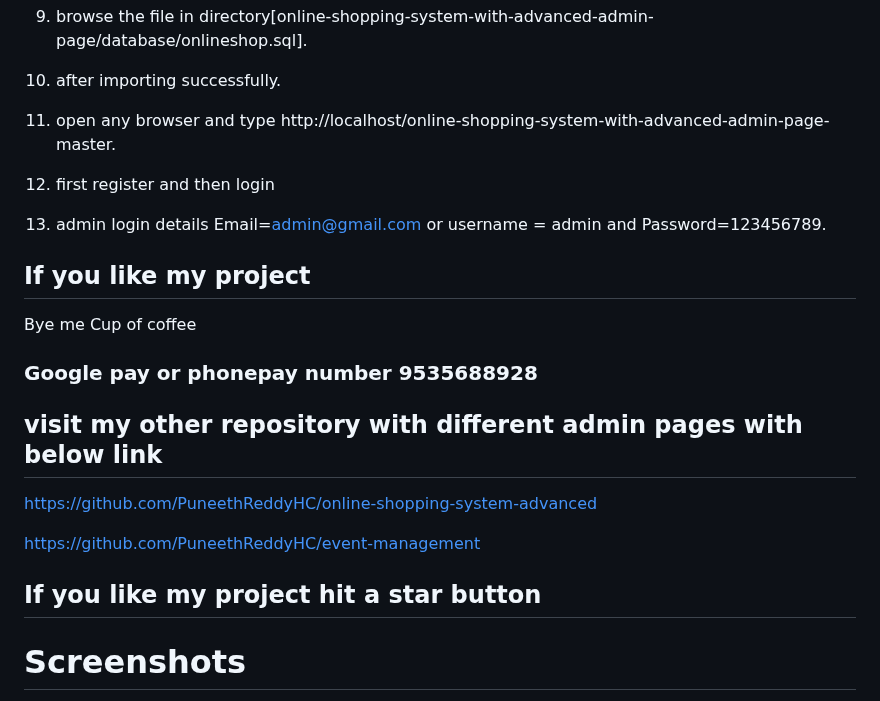
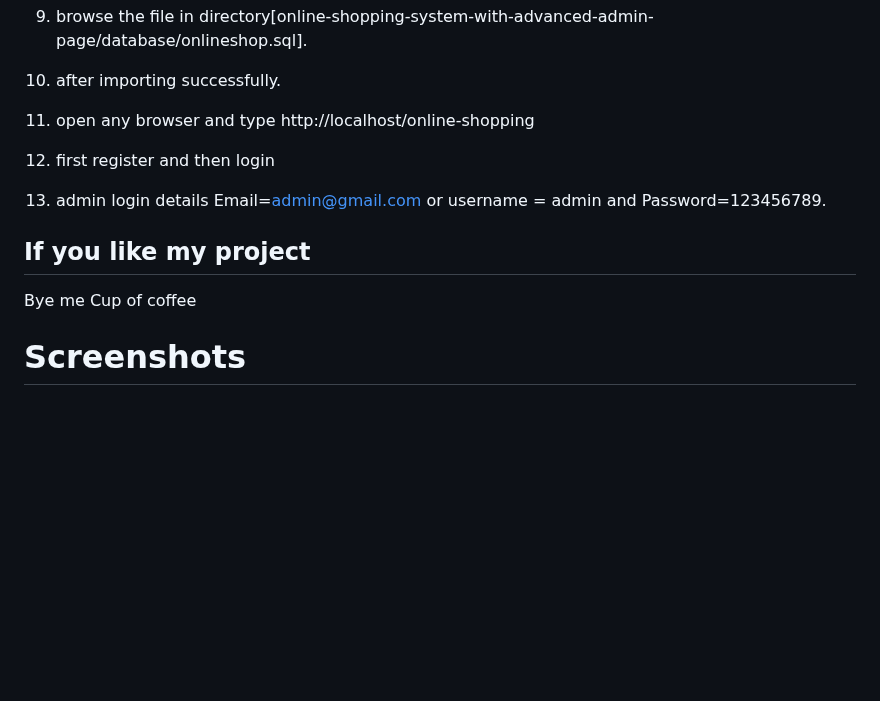
Before and after one commit to sahan-chamod/php-shopping-mangement-system, a Markdown page: README.md, the part around the change. GitHub-like rendering; blank space fills up the shorter version.

```diff
--- a/README.md
+++ b/README.md
@@ -39,24 +39,13 @@ online shopping system is a [DBMS project] with both admin and user layouts.
 
 10. after importing successfully.
 
-11. open any browser and type http://localhost/online-shopping-system-with-advanced-admin-page-master.
-
+11. open any browser and type http://localhost/online-shopping
 12. first register and then login
 
 13. admin login details  Email=admin@gmail.com or username = admin and Password=123456789.
 
 ## If you like my project
 Bye me Cup of coffee
-
-### Google pay or phonepay number 9535688928
-
-## visit my other repository with different admin pages with below link
-https://github.com/PuneethReddyHC/online-shopping-system-advanced
-
-https://github.com/PuneethReddyHC/event-management
-
-##  If you like my project hit a star button
-
 
 
 # Screenshots
```
